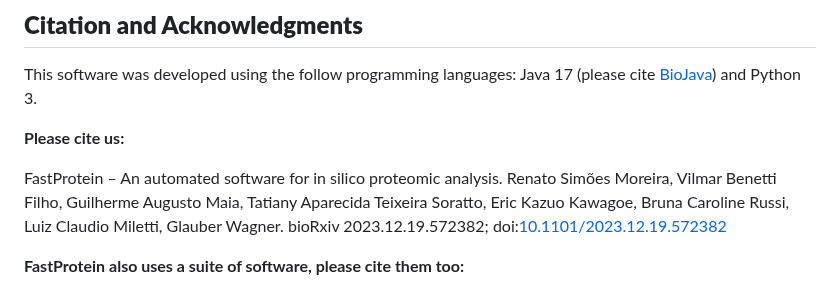
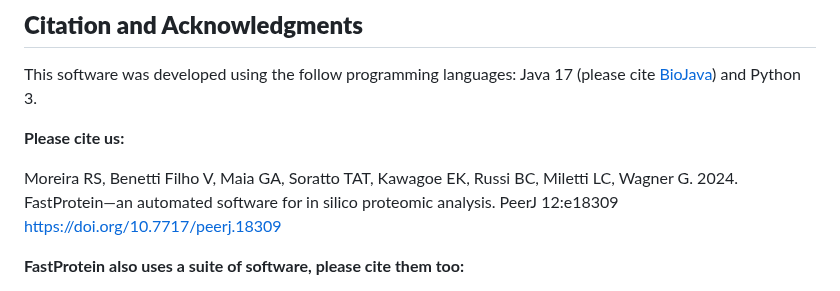
Before and after one commit to bioinformatics-ufsc/FastProtein, a Markdown page: README.md, the part around the change. GitHub-like rendering.

Commit message:
Update README.md
Change citation - peerj

Moreira RS, Benetti Filho V, Maia GA, Soratto TAT, Kawagoe EK, Russi BC, Miletti LC, Wagner G. 2024. FastProtein—an automated software for in silico proteomic analysis. PeerJ 12:e18309 https://doi.org/10.7717/peerj.18309

```diff
--- a/README.md
+++ b/README.md
@@ -460,10 +460,8 @@ This software was developed using the follow programming languages: Java 17 (ple
 
 **Please cite us:**
 
-FastProtein – An automated software for in silico proteomic analysis.
-Renato Simões Moreira, Vilmar Benetti Filho, Guilherme Augusto Maia, Tatiany Aparecida Teixeira Soratto, Eric Kazuo Kawagoe,
-Bruna Caroline Russi, Luiz Claudio Miletti, Glauber Wagner.
-bioRxiv 2023.12.19.572382; doi:[10.1101/2023.12.19.572382](https://doi.org/10.1101/2023.12.19.572382)
+Moreira RS, Benetti Filho V, Maia GA, Soratto TAT, Kawagoe EK, Russi BC, Miletti LC, Wagner G. 2024. FastProtein—an automated software for in silico proteomic analysis. PeerJ 12:e18309 https://doi.org/10.7717/peerj.18309
+
 
 **FastProtein also uses a suite of software, please cite them too:**
 
```
